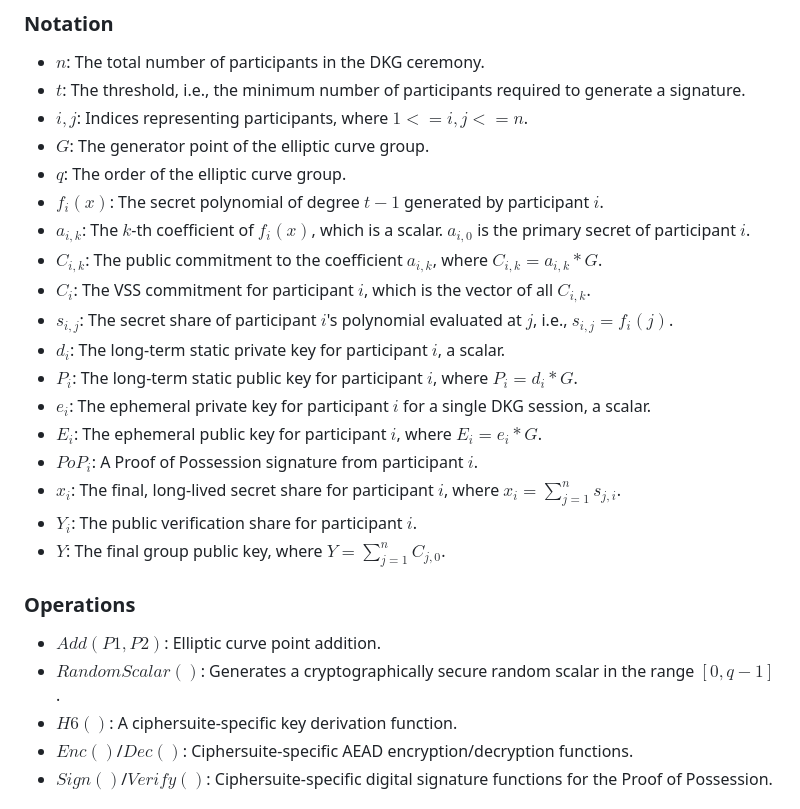
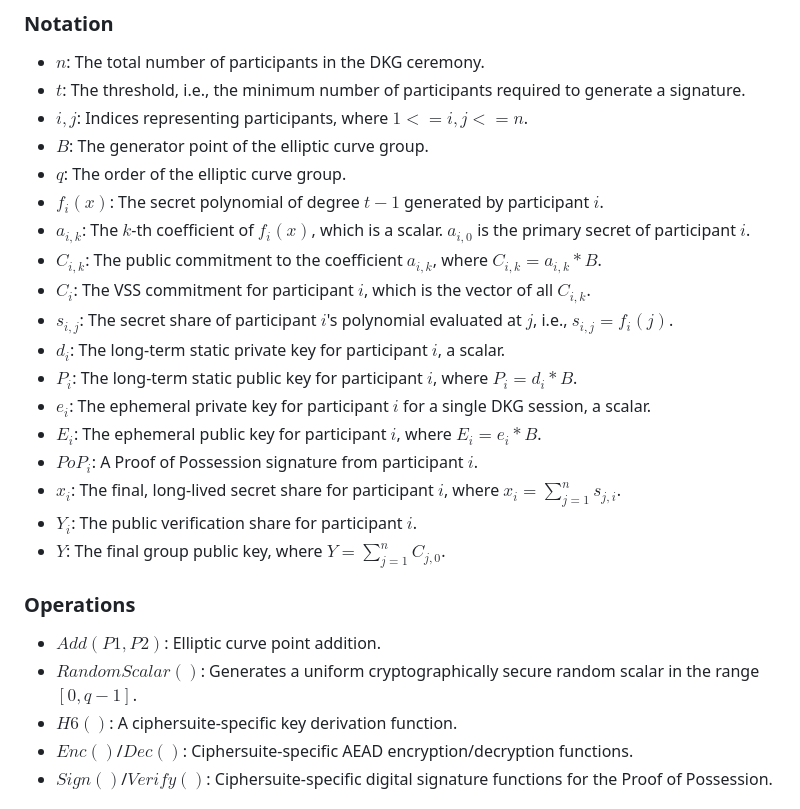
Before and after one commit to C2SP/C2SP, a Markdown page: cocktail-dkg.md, the part around the change printed below. Drawn GitHub-style.

Commit message:
fix: use B for basepoint, add "uniform"

```diff
--- a/cocktail-dkg.md
+++ b/cocktail-dkg.md
@@ -75,17 +75,17 @@ throughout the COCKTAIL-DKG protocol.
 - $n$: The total number of participants in the DKG ceremony.
 - $t$: The threshold, i.e., the minimum number of participants required to generate a signature.
 - $i, j$: Indices representing participants, where $1 <= i, j <= n$.
-- $G$: The generator point of the elliptic curve group.
+- $B$: The generator point of the elliptic curve group.
 - $q$: The order of the elliptic curve group.
 - $f_i(x)$: The secret polynomial of degree $t-1$ generated by participant $i$.
 - $a_{i,k}$: The $k$-th coefficient of $f_i(x)$, which is a scalar. $a_{i,0}$ is the primary secret of participant $i$.
-- $C_{i,k}$: The public commitment to the coefficient $a_{i,k}$, where $C_{i,k} = a_{i,k} * G$.
+- $C_{i,k}$: The public commitment to the coefficient $a_{i,k}$, where $C_{i,k} = a_{i,k} * B$.
 - $C_i$: The VSS commitment for participant $i$, which is the vector of all $C_{i,k}$.
 - $s_{i,j}$: The secret share of participant $i$'s polynomial evaluated at $j$, i.e., $s_{i,j} = f_i(j)$.
 - $d_i$: The long-term static private key for participant $i$, a scalar.
-- $P_i$: The long-term static public key for participant $i$, where $P_i = d_i * G$.
+- $P_i$: The long-term static public key for participant $i$, where $P_i = d_i * B$.
 - $e_i$: The ephemeral private key for participant $i$ for a single DKG session, a scalar.
-- $E_i$: The ephemeral public key for participant $i$, where $E_i = e_i * G$.
+- $E_i$: The ephemeral public key for participant $i$, where $E_i = e_i * B$.
 - $PoP_i$: A Proof of Possession signature from participant $i$.
 - $x_i$: The final, long-lived secret share for participant $i$, where $x_i = \sum_{j=1}^{n} s_{j,i}$.
 - $Y_i$: The public verification share for participant $i$.
@@ -94,7 +94,7 @@ throughout the COCKTAIL-DKG protocol.
 ### Operations
 
 - $Add(P1, P2)$: Elliptic curve point addition.
-- $RandomScalar()$: Generates a cryptographically secure random scalar in the range $[0, q-1]$.
+- $RandomScalar()$: Generates a uniform cryptographically secure random scalar in the range $[0, q-1]$.
 - $H6()$: A ciphersuite-specific key derivation function.
 - $Enc()$/$Dec()$: Ciphersuite-specific AEAD encryption/decryption functions.
 - $Sign()$/$Verify()$: Ciphersuite-specific digital signature functions for the Proof of Possession.
```
Also changed, not shown: other parts of cocktail-dkg.md (+8 -8 lines).
